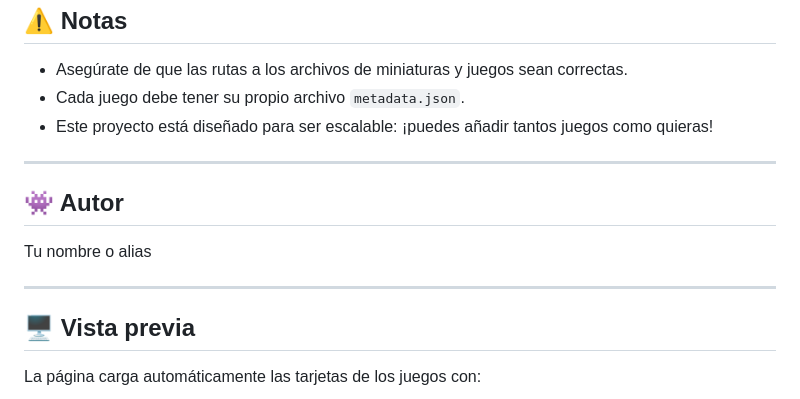
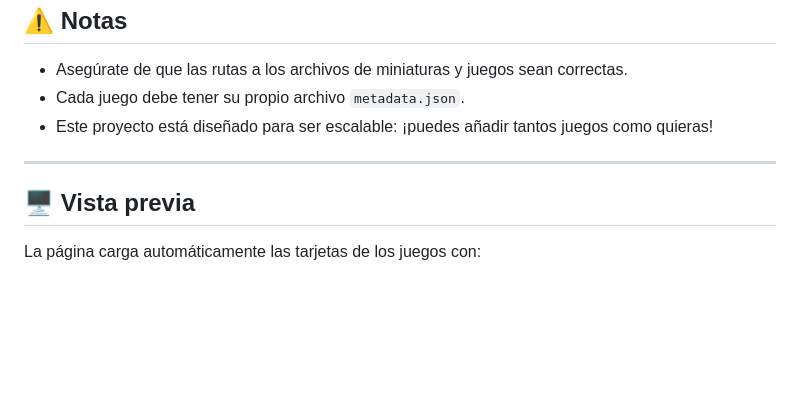
Before and after one commit to NekeritStudio/Web-juegos, a Markdown page: README.md, the part around the change. Drawn GitHub-style; blank space fills up the shorter version.

```diff
--- a/README.md
+++ b/README.md
@@ -101,12 +101,6 @@ Los tags de los juegos se colorean automáticamente usando la paleta definida en
 
 ---
 
-## 👾 Autor
-
-Tu nombre o alias
-
----
-
 ## 🖥️ Vista previa
 
 La página carga automáticamente las tarjetas de los juegos con:
```
